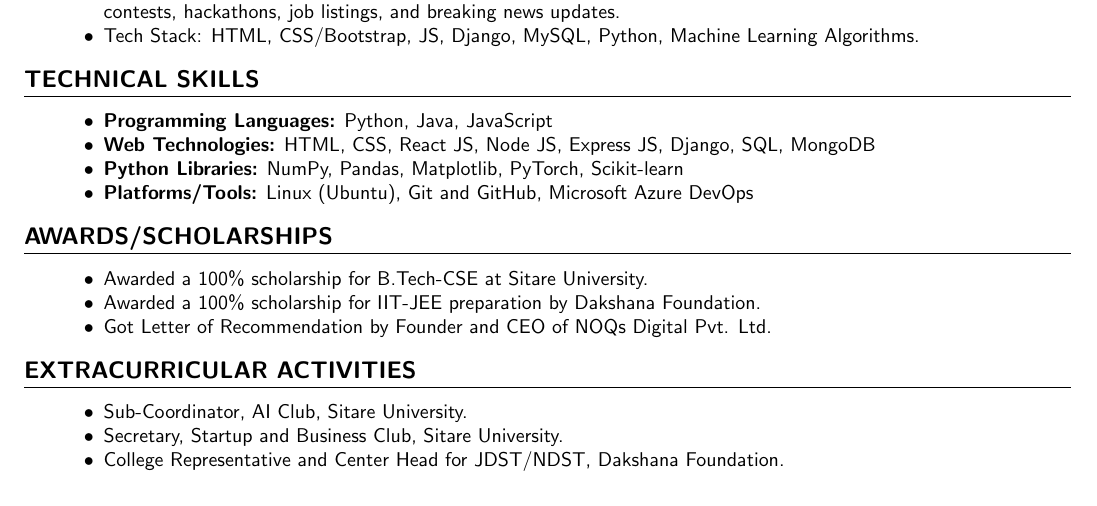
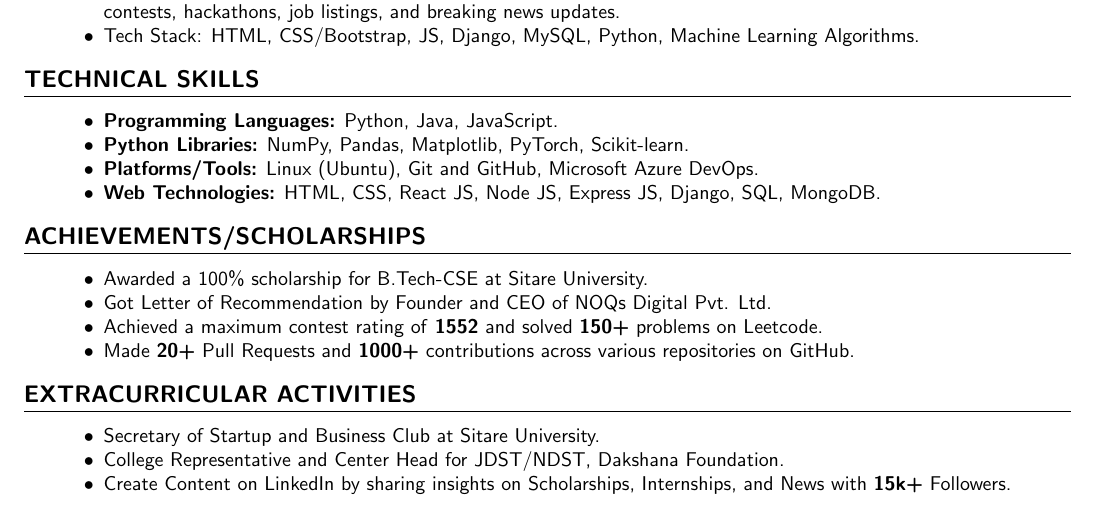
Before and after one commit to nag2mani/nag2mani, a LaTeX document (Nagmani.tex): part of the page, cut so that both start at the same text. Compiled offline with pdfLaTeX.

Commit message:
added leetcode and github work

```diff
--- a/Nagmani.tex
+++ b/Nagmani.tex
@@ -125,27 +125,28 @@
 % Skills Section
 \section*{TECHNICAL SKILLS}
 \begin{itemize}[leftmargin=4em]
-    \item \textbf{Programming Languages:} Python, Java, JavaScript
-    \item \textbf{Web Technologies:} HTML, CSS, React JS, Node JS, Express JS, Django, SQL, MongoDB
-    \item \textbf{Python Libraries:} NumPy, Pandas, Matplotlib, PyTorch, Scikit-learn
-    \item \textbf{Platforms/Tools:} Linux (Ubuntu), Git and GitHub, Microsoft Azure DevOps
+    \item \textbf{Programming Languages:} Python, Java, JavaScript.
+    \item \textbf{Python Libraries:} NumPy, Pandas, Matplotlib, PyTorch, Scikit-learn.
+    \item \textbf{Platforms/Tools:} Linux (Ubuntu), Git and GitHub, Microsoft Azure DevOps.
+    \item \textbf{Web Technologies:} HTML, CSS, React JS, Node JS, Express JS, Django, SQL, MongoDB.
 \end{itemize}
 
 % Awards and Scholarships
-\section*{AWARDS/SCHOLARSHIPS}
+\section*{ACHIEVEMENTS/SCHOLARSHIPS}
 \begin{itemize}[leftmargin=4em]
 \item Awarded a 100\% scholarship for B.Tech-CSE at Sitare University.
-\item Awarded a 100\% scholarship for IIT-JEE preparation by Dakshana Foundation.
 \item Got Letter of Recommendation by Founder and CEO of NOQs Digital Pvt. Ltd.
+\item Achieved a maximum contest rating of \textbf{1552} and solved \textbf{150+} problems on Leetcode.
+\item Made \textbf{20+} Pull Requests and \textbf{1000+} contributions across various repositories on GitHub.
 \end{itemize}
 
 
 % Extracurricular Activities Section
 \section*{EXTRACURRICULAR ACTIVITIES}
 \begin{itemize}[leftmargin=4em]
-\item Sub-Coordinator, AI Club, Sitare University.
-\item Secretary, Startup and Business Club, Sitare University.
+\item Secretary of Startup and Business Club at Sitare University.
 \item College Representative and Center Head for JDST/NDST, Dakshana Foundation.
+\item Create Content on LinkedIn by sharing insights on Scholarships, Internships, and News with \textbf{15k+} Followers.
 \end{itemize}
 
 
```
Also changed, not shown: Nagmani.pdf.
